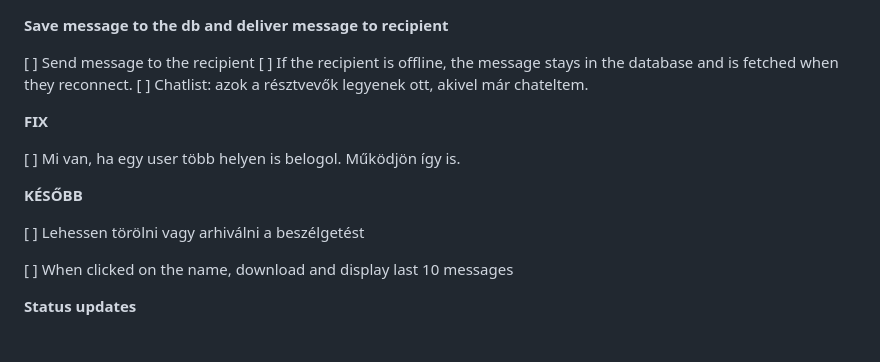
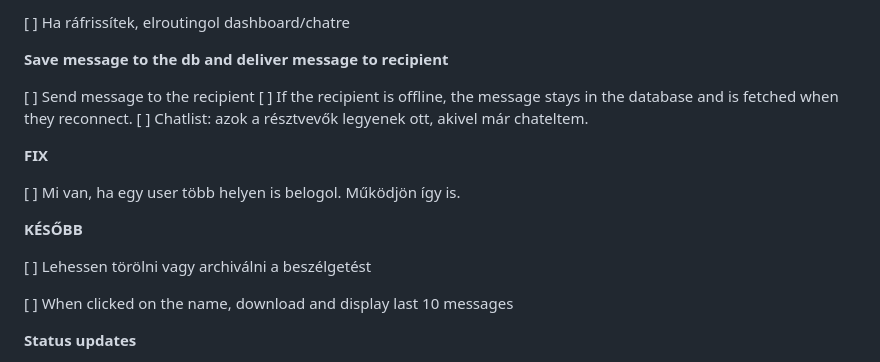
Before and after one commit to lucienruppert/messenger-clone, a Markdown page: z_TODO.md, the part around the change. GitHub-like rendering.

Commit message:
change .mds

```diff
--- a/z_TODO.md
+++ b/z_TODO.md
@@ -1,3 +1,5 @@
+[ ] Ha ráfrissítek, elroutingol dashboard/chatre
+
 **Save message to the db and deliver message to recipient**
 
 [ ] Send message to the recipient
@@ -10,7 +12,7 @@
 
 **KÉSŐBB**
 
-[ ] Lehessen törölni vagy arhiválni a beszélgetést
+[ ] Lehessen törölni vagy archiválni a beszélgetést
 
 [ ] When clicked on the name, download and display last 10 messages
 
```
Also changed, not shown: z_DONE.md (+1 -0 lines).
